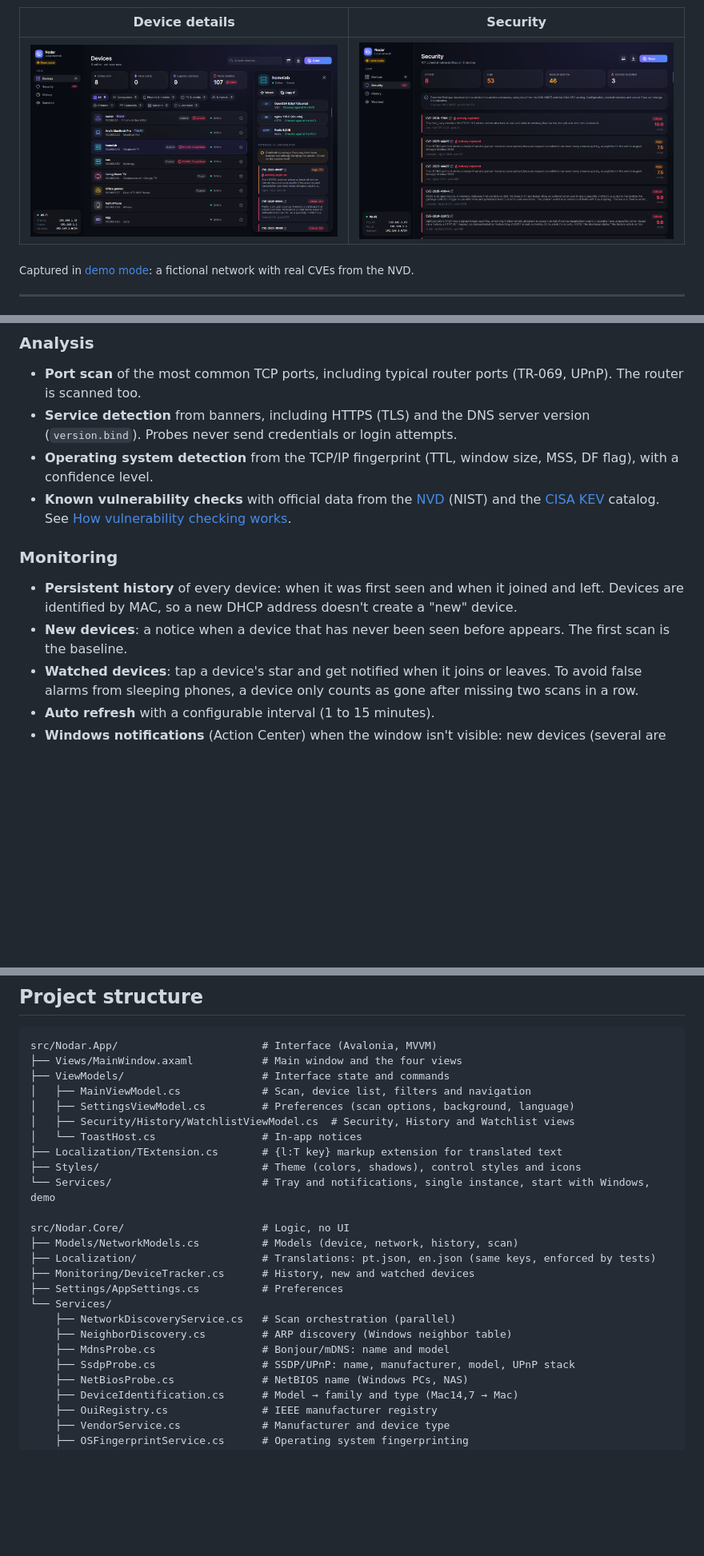
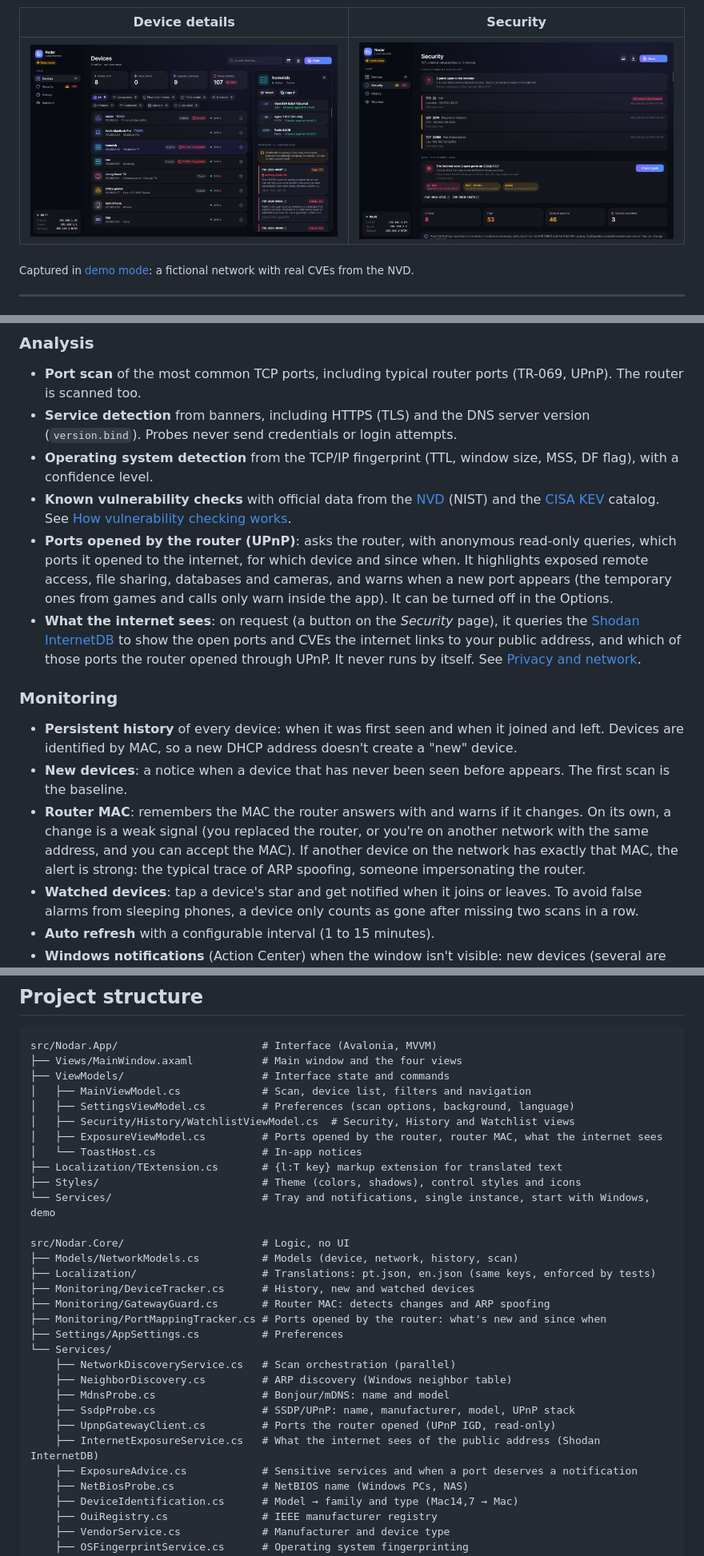
Before and after one commit to JoaoMRB/Nodar, a Markdown page: README.en.md, 3 parts joined by grey strips. Shown at 80% size. GitHub-like rendering; pictures changed too: docs/screenshots/en/detalhes.png, docs/screenshots/en/seguranca.png; blank space fills up the shorter version.

```diff
--- a/README.en.md
+++ b/README.en.md
@@ -52,10 +52,13 @@ A Windows app built with C# / .NET 9 and an [Avalonia](https://avaloniaui.net/)
 - **Service detection** from banners, including HTTPS (TLS) and the DNS server version (`version.bind`). Probes never send credentials or login attempts.
 - **Operating system detection** from the TCP/IP fingerprint (TTL, window size, MSS, DF flag), with a confidence level.
 - **Known vulnerability checks** with official data from the [NVD](https://nvd.nist.gov/) (NIST) and the [CISA KEV](https://www.cisa.gov/known-exploited-vulnerabilities-catalog) catalog. See [How vulnerability checking works](#how-vulnerability-checking-works).
+- **Ports opened by the router (UPnP)**: asks the router, with anonymous read-only queries, which ports it opened to the internet, for which device and since when. It highlights exposed remote access, file sharing, databases and cameras, and warns when a new port appears (the temporary ones from games and calls only warn inside the app). It can be turned off in the Options.
+- **What the internet sees**: on request (a button on the *Security* page), it queries the [Shodan InternetDB](https://internetdb.shodan.io/) to show the open ports and CVEs the internet links to your public address, and which of those ports the router opened through UPnP. It never runs by itself. See [Privacy and network](#privacy-and-network).
 
 ### Monitoring
 - **Persistent history** of every device: when it was first seen and when it joined and left. Devices are identified by MAC, so a new DHCP address doesn't create a "new" device.
 - **New devices**: a notice when a device that has never been seen before appears. The first scan is the baseline.
+- **Router MAC**: remembers the MAC the router answers with and warns if it changes. On its own, a change is a weak signal (you replaced the router, or you're on another network with the same address, and you can accept the MAC). If another device on the network has exactly that MAC, the alert is strong: the typical trace of ARP spoofing, someone impersonating the router.
 - **Watched devices**: tap a device's star and get notified when it joins or leaves. To avoid false alarms from sleeping phones, a device only counts as gone after missing two scans in a row.
 - **Auto refresh** with a configurable interval (1 to 15 minutes).
 - **Windows notifications** (Action Center) when the window isn't visible: new devices (several are grouped into one notification), and watched devices joining or leaving. Clicking the notification opens Nodar.
@@ -160,6 +165,7 @@ src/Nodar.App/                       # Interface (Avalonia, MVVM)
 │   ├── MainViewModel.cs             # Scan, device list, filters and navigation
 │   ├── SettingsViewModel.cs         # Preferences (scan options, background, language)
 │   ├── Security/History/WatchlistViewModel.cs  # Security, History and Watchlist views
+│   ├── ExposureViewModel.cs         # Ports opened by the router, router MAC, what the internet sees
 │   └── ToastHost.cs                 # In-app notices
 ├── Localization/TExtension.cs       # {l:T key} markup extension for translated text
 ├── Styles/                          # Theme (colors, shadows), control styles and icons
@@ -169,12 +175,17 @@ src/Nodar.Core/                      # Logic, no UI
 ├── Models/NetworkModels.cs          # Models (device, network, history, scan)
 ├── Localization/                    # Translations: pt.json, en.json (same keys, enforced by tests)
 ├── Monitoring/DeviceTracker.cs      # History, new and watched devices
+├── Monitoring/GatewayGuard.cs       # Router MAC: detects changes and ARP spoofing
+├── Monitoring/PortMappingTracker.cs # Ports opened by the router: what's new and since when
 ├── Settings/AppSettings.cs          # Preferences
 └── Services/
     ├── NetworkDiscoveryService.cs   # Scan orchestration (parallel)
     ├── NeighborDiscovery.cs         # ARP discovery (Windows neighbor table)
     ├── MdnsProbe.cs                 # Bonjour/mDNS: name and model
     ├── SsdpProbe.cs                 # SSDP/UPnP: name, manufacturer, model, UPnP stack
+    ├── UpnpGatewayClient.cs         # Ports the router opened (UPnP IGD, read-only)
+    ├── InternetExposureService.cs   # What the internet sees of the public address (Shodan InternetDB)
+    ├── ExposureAdvice.cs            # Sensitive services and when a port deserves a notification
     ├── NetBiosProbe.cs              # NetBIOS name (Windows PCs, NAS)
     ├── DeviceIdentification.cs      # Model → family and type (Mac14,7 → Mac)
     ├── OuiRegistry.cs               # IEEE manufacturer registry
```
Also changed, not shown: other parts of README.en.md (+5 -2 lines), README.md (+14 -2 lines), docs/screenshots/detalhes.png, docs/screenshots/dispositivos.png, docs/screenshots/en/dispositivos.png, docs/screenshots/seguranca.png.
